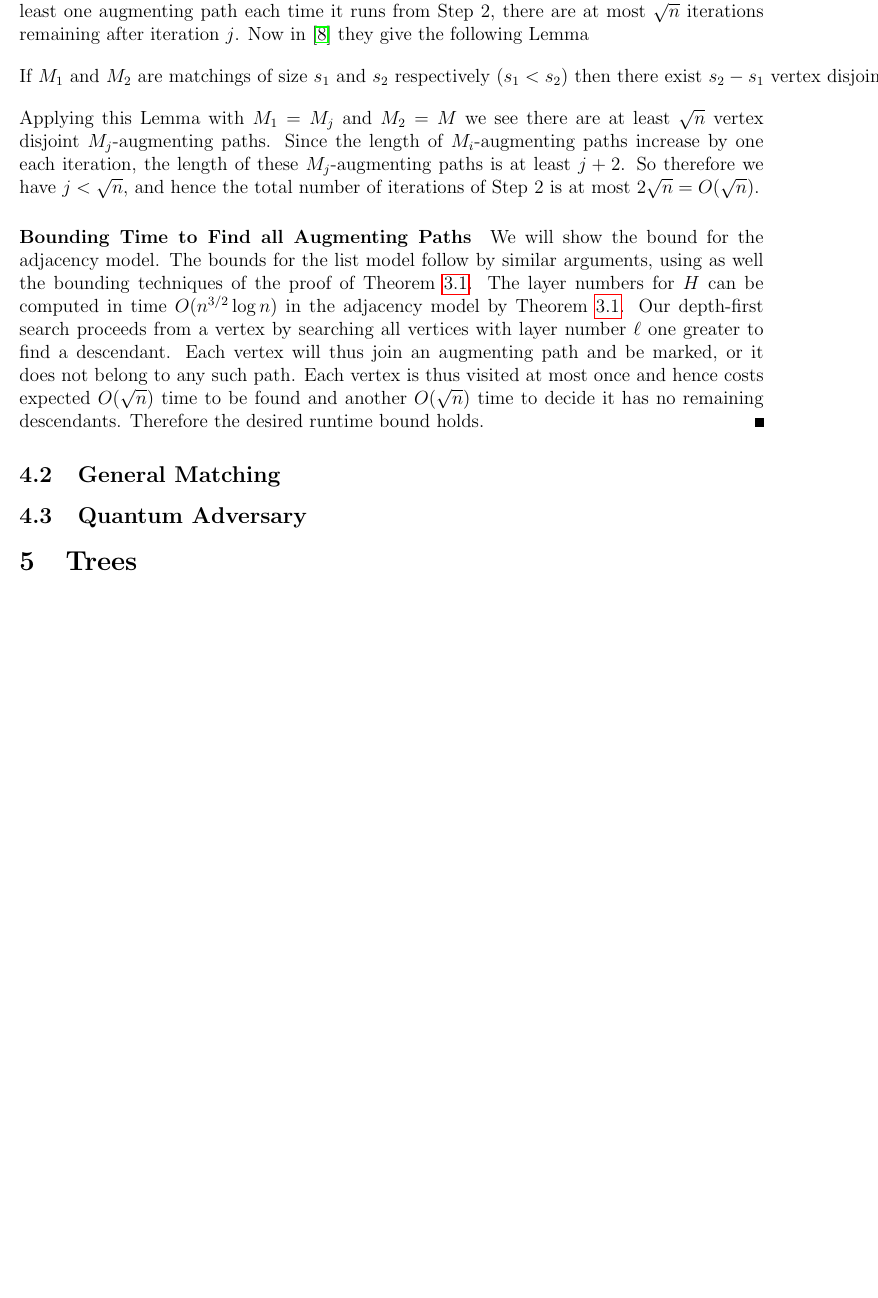
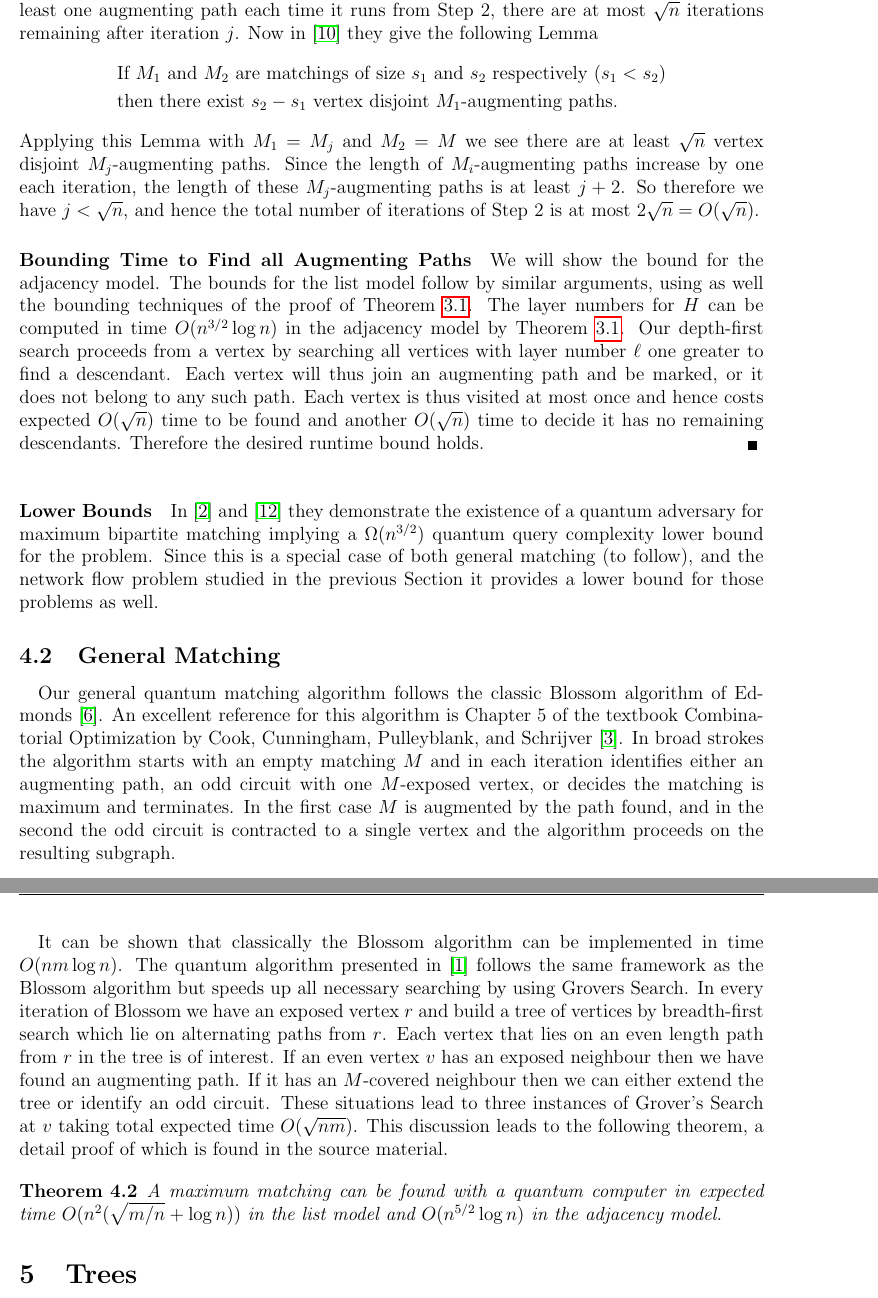
Before and after one commit to wjtoth/courses, a LaTeX document (CO681-QuantumInformationProcessing/project/project.tex, which reads CO681-QuantumInformationProcessing/project/matchings.tex): part of page 12 of 13 before the commit and two parts of pages 12 and 13 of 14 after it, the two joined at a grey line, cut so that both start at the same text, the shorter picture padded with empty space. Compiled offline with pdfLaTeX.

Commit message:
matching

```diff
--- a/CO681-QuantumInformationProcessing/project/matchings.tex
+++ b/CO681-QuantumInformationProcessing/project/matchings.tex
@@ -21,11 +21,19 @@ Our quantum algorithm finds a maximum bipartite matching in expected time $O(n\s
 \end{theorem}
 \begin{proof}
 First we bound the number of iterations of Step $2$ in the algorithm. Let $s$ be the size of a maximal matching $M$ in $G$ and let $s_i$ be the size of matching found by the algorithm after iteration $i$.  Let $j$ be the first iteration with $s_j \geq s-\sqrt{n}$. Since the algorithm finds at least one augmenting path each time it runs from Step $2$, there are at most $\sqrt{n}$ iterations remaining after iteration $j$.  Now in \cite{hopkroft1973n5} they give the following Lemma
-$$\text{If $M_1$ and $M_2$ are matchings of size $s_1$ and $s_2$ respectively ($s_1 < s_2$) then there exist $s_2-s_1$ vertex disjoint $M_1$-augmenting paths.}$$
+\begin{align*}&\text{If $M_1$ and $M_2$ are matchings of size $s_1$ and $s_2$ respectively ($s_1 < s_2$)}\\&\text{then there exist $s_2-s_1$ vertex disjoint $M_1$-augmenting paths.}\end{align*}
 Applying this Lemma with $M_1 = M_j$ and $M_2 = M$ we see there are at least $\sqrt{n}$ vertex disjoint $M_j$-augmenting paths. Since the length of $M_i$-augmenting paths increase by one each iteration, the length of these $M_j$-augmenting paths is at least $j+2$. So therefore we have $j <\sqrt{n}$, and hence the total number of iterations of Step $2$ is at most $2\sqrt{n} = O(\sqrt{n})$.
 \paragraph{Bounding Time to Find all Augmenting Paths}
 We will show the bound for the adjacency model. The bounds for the list model follow by similar arguments, using as well the bounding techniques of the proof of Theorem \ref{th:layering}. The layer numbers for $H$ can be computed in time $O(n^{3/2}\log n)$ in the adjacency model by Theorem \ref{th:layering}. Our depth-first search proceeds from a vertex by searching all vertices with layer number $\ell$ one greater to find a descendant. Each vertex will thus join an augmenting path and be marked, or it does not belong to any such path. Each vertex is thus visited at most once and hence costs expected $O(\sqrt{n})$ time to be found and another $O(\sqrt{n})$ time to decide it has no remaining descendants. Therefore the desired runtime bound holds.
 \end{proof}
+\bigskip
+\paragraph{Lower Bounds}
+In \cite{boyer1996tight} and \cite{zhang2005power} they demonstrate the existence of a quantum adversary for maximum bipartite matching implying a $\Omega(n^{3/2})$ quantum query complexity lower bound for the problem. Since this is a special case of both general matching (to follow), and the network flow problem studied in the previous Section it provides a lower bound for those problems as well.
 \subsection{General Matching}
-
-\subsection{Quantum Adversary}
+\paragraph{}
+Our general quantum matching algorithm follows the classic Blossom algorithm of Edmonds \cite{edmonds1965paths}. An excellent reference for this algorithm is Chapter $5$ of the textbook Combinatorial Optimization by Cook, Cunningham, Pulleyblank, and Schrijver \cite{cook2009combinatorial}. In broad strokes the algorithm starts with an empty matching $M$ and in each iteration identifies either an augmenting path, an odd circuit with one $M$-exposed vertex, or decides the matching is maximum and terminates. In the first case $M$ is augmented by the path found, and in the second the odd circuit is contracted to a single vertex and the algorithm proceeds on the resulting subgraph.
+\paragraph{}
+It can be shown that classically the Blossom algorithm can be implemented in time $O(nm\log n)$. The quantum algorithm presented in \cite{ambainis2006quantum} follows the same framework as the Blossom algorithm but speeds up all necessary searching by using Grovers Search. In every iteration of Blossom we have an exposed vertex $r$ and build a tree of vertices by breadth-first search which lie on alternating paths from $r$. Each vertex that lies on an even length path from $r$ in the tree is of interest. If an even vertex $v$ has an exposed neighbour then we have found an augmenting path. If it has an $M$-covered neighbour then we can either extend the tree or identify an odd circuit. These situations lead to three instances of Grover's Search at $v$ taking total expected time $O(\sqrt{nm})$.  This discussion leads to the following theorem, a detail proof of which is found in the source material.
+\begin{theorem}
+A maximum matching can be found with a quantum computer in expected time $O(n^2(\sqrt{m/n} + \log n))$ in the list model and $O(n^{5/2}\log n)$ in the adjacency model.
+\end{theorem}
```
Also changed, not shown: CO681-QuantumInformationProcessing/project/references.bib (+29 -0 lines).
